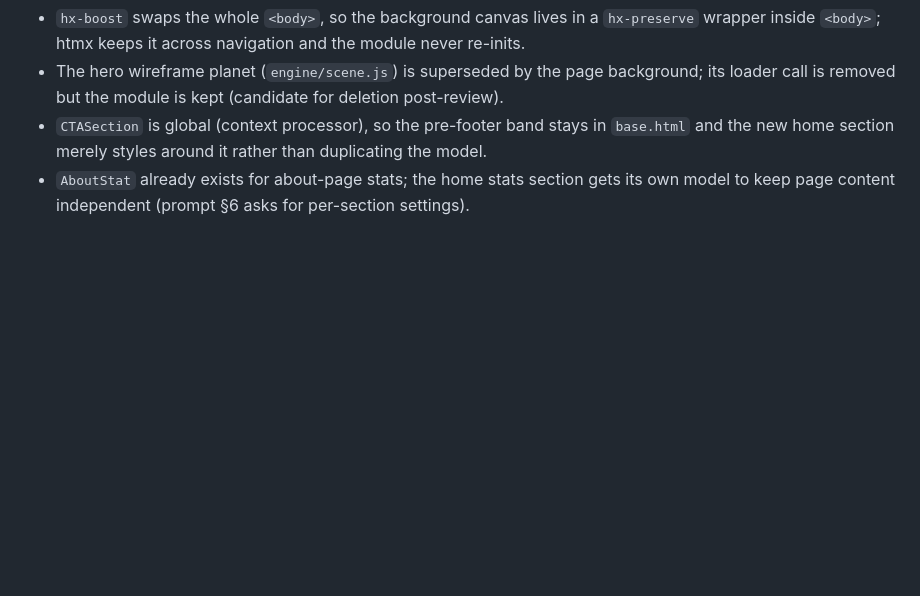
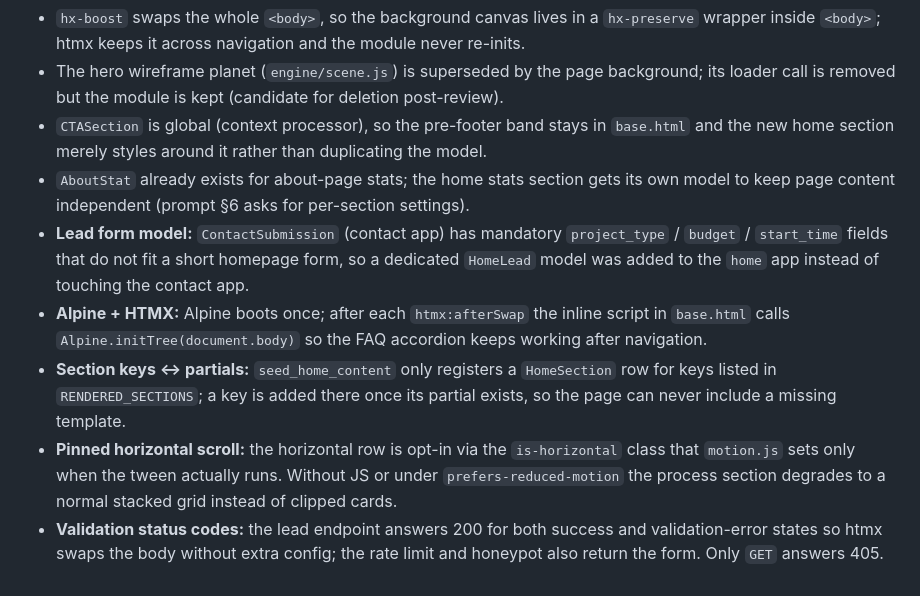
Before and after one commit to SoheilJA/pixoria, a Markdown page: AGENTS.md, the part around one of its changes. Drawn GitHub-style; blank space fills up the shorter version.

```diff
--- a/AGENTS.md
+++ b/AGENTS.md
@@ -118,3 +118,19 @@ raqm. Both are now installed and must be added to `requirements.txt`.
   and the new home section merely styles around it rather than duplicating the model.
 - `AboutStat` already exists for about-page stats; the home stats section gets its own
   model to keep page content independent (prompt §6 asks for per-section settings).
+- **Lead form model:** `ContactSubmission` (contact app) has mandatory `project_type` /
+  `budget` / `start_time` fields that do not fit a short homepage form, so a dedicated
+  `HomeLead` model was added to the `home` app instead of touching the contact app.
+- **Alpine + HTMX:** Alpine boots once; after each `htmx:afterSwap` the inline script in
+  `base.html` calls `Alpine.initTree(document.body)` so the FAQ accordion keeps working
+  after navigation.
+- **Section keys ↔ partials:** `seed_home_content` only registers a `HomeSection` row for
+  keys listed in `RENDERED_SECTIONS`; a key is added there once its partial exists, so the
+  page can never include a missing template.
+- **Pinned horizontal scroll:** the horizontal row is opt-in via the `is-horizontal` class
+  that `motion.js` sets only when the tween actually runs. Without JS or under
+  `prefers-reduced-motion` the process section degrades to a normal stacked grid instead
+  of clipped cards.
+- **Validation status codes:** the lead endpoint answers 200 for both success and
+  validation-error states so htmx swaps the body without extra config; the rate limit and
+  honeypot also return the form. Only `GET` answers 405.
```
Also changed, not shown: other parts of AGENTS.md (+42 -42 lines).
